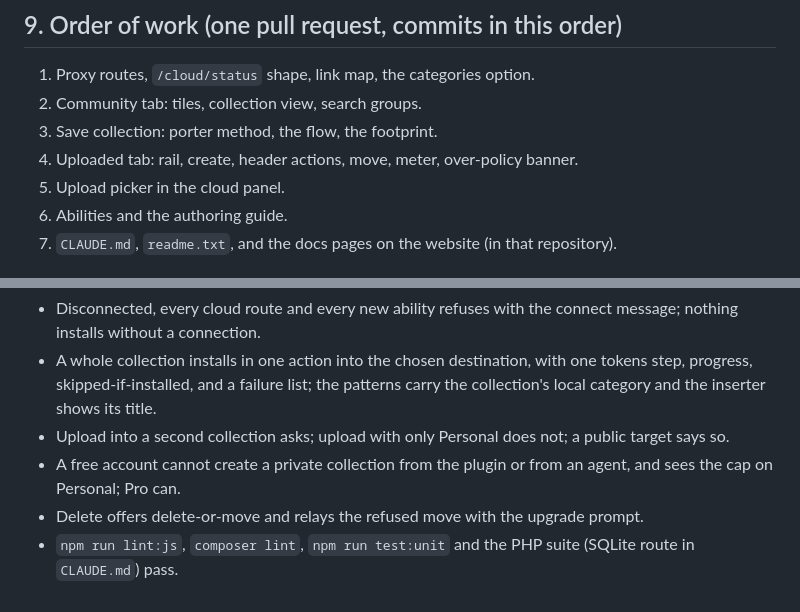
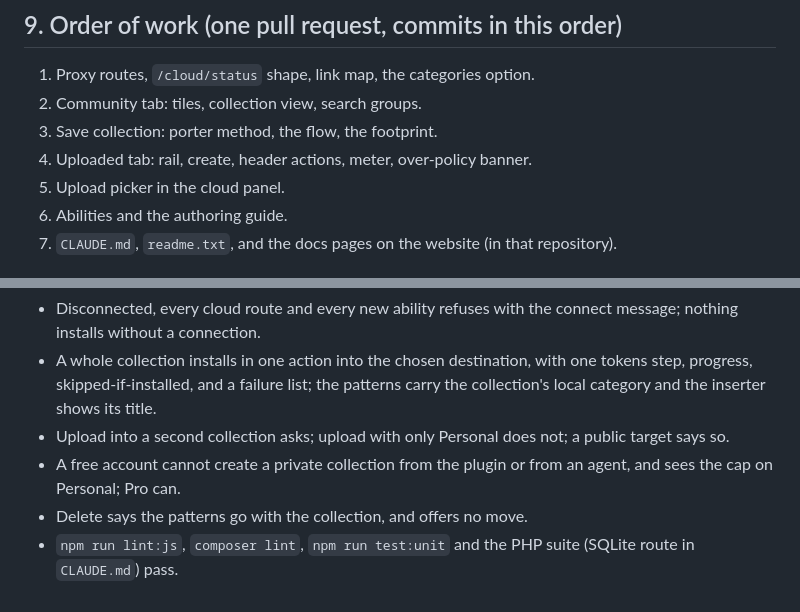
Before and after one commit to Twenty-Bellows/pattern-builder, a Markdown page: docs/collections.md, 2 parts joined by grey strips. Rendered like a GitHub page.

```diff
--- a/docs/collections.md
+++ b/docs/collections.md
@@ -101,7 +99,7 @@ No ability changes visibility or deletes a collection. The authoring guide's `ab
 1. Proxy routes, `/cloud/status` shape, link map, the categories option.
 2. Community tab: tiles, collection view, search groups.
 3. Save collection: porter method, the flow, the footprint.
-4. Uploaded tab: rail, create, header actions, move, meter, over-policy banner.
+4. Uploaded tab: rail, create, header actions, meter, over-policy banner.
 5. Upload picker in the cloud panel.
 6. Abilities and the authoring guide.
 7. `CLAUDE.md`, `readme.txt`, and the docs pages on the website (in that repository).
@@ -112,5 +110,5 @@ No ability changes visibility or deletes a collection. The authoring guide's `ab
 - A whole collection installs in one action into the chosen destination, with one tokens step, progress, skipped-if-installed, and a failure list; the patterns carry the collection's local category and the inserter shows its title.
 - Upload into a second collection asks; upload with only Personal does not; a public target says so.
 - A free account cannot create a private collection from the plugin or from an agent, and sees the cap on Personal; Pro can.
-- Delete offers delete-or-move and relays the refused move with the upgrade prompt.
+- Delete says the patterns go with the collection, and offers no move.
 - `npm run lint:js`, `composer lint`, `npm run test:unit` and the PHP suite (SQLite route in `CLAUDE.md`) pass.
```
Also changed, not shown: other parts of docs/collections.md (+5 -7 lines), CLAUDE.md (+1 -0 lines), docs/dependencies.md (+2 -2 lines).
